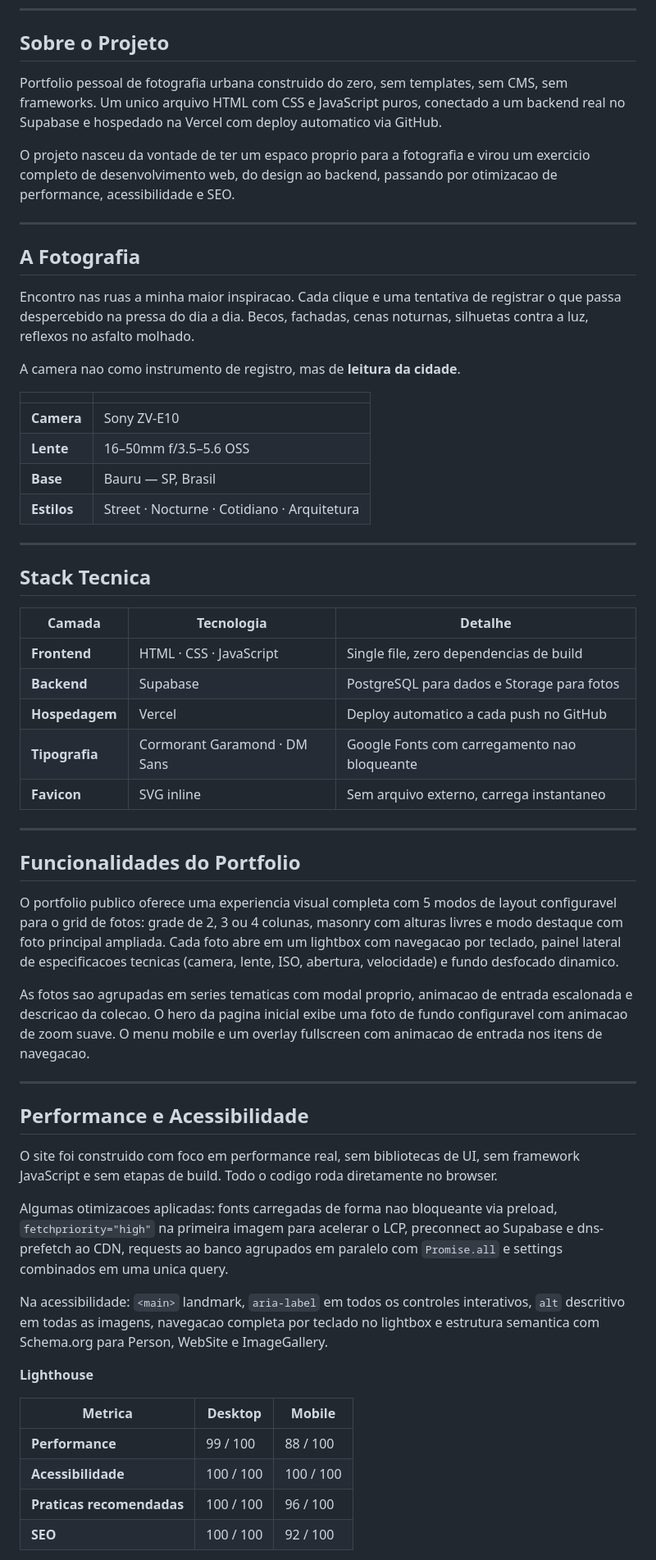
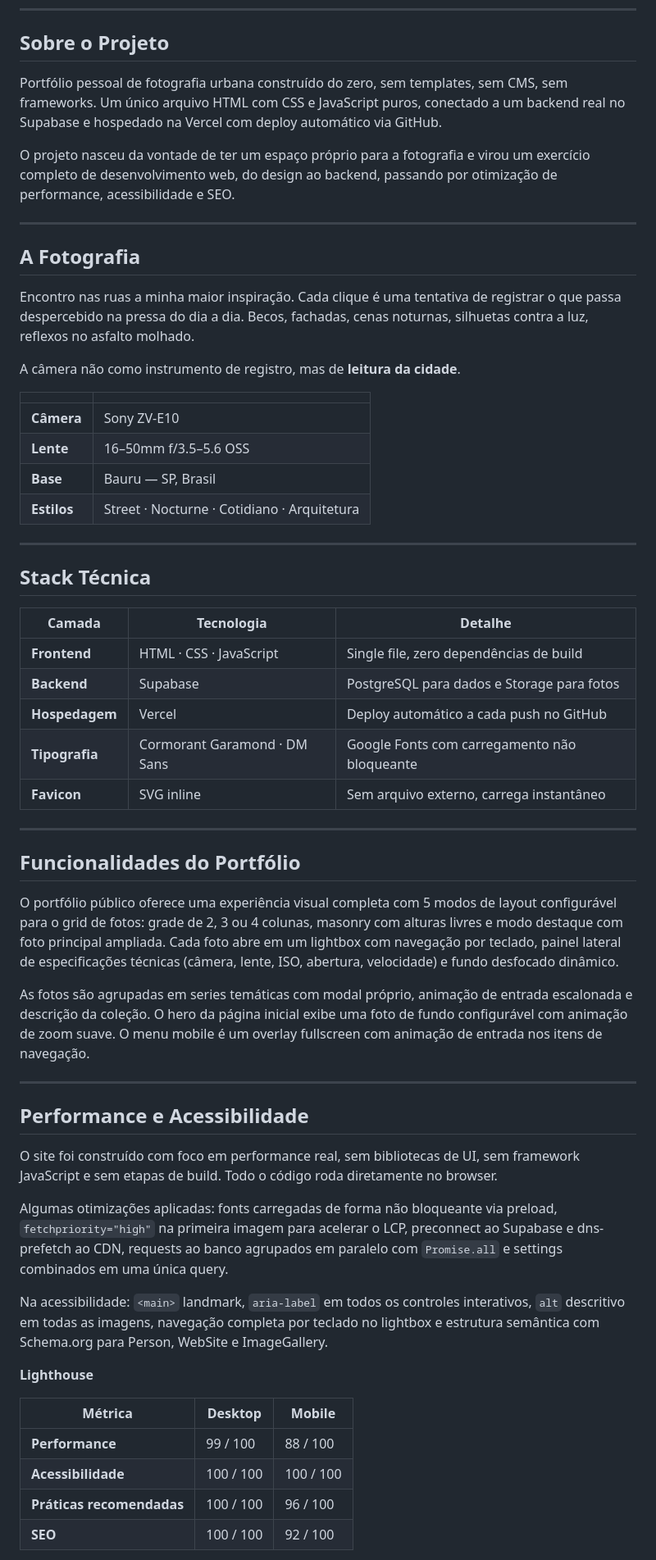
Before and after one commit to WillVillsDsSants/Willian-Villares-Photography, a Markdown page: README.md, the part around one of its changes. Shown at 82% size. GitHub-like rendering.

```diff
--- a/README.md
+++ b/README.md
@@ -23,61 +23,61 @@ Sony ZV-E10 &nbsp;·&nbsp; street &nbsp;·&nbsp; nocturne &nbsp;·&nbsp; cotidia
 
 ## Sobre o Projeto
 
-Portfolio pessoal de fotografia urbana construido do zero, sem templates, sem CMS, sem frameworks. Um unico arquivo HTML com CSS e JavaScript puros, conectado a um backend real no Supabase e hospedado na Vercel com deploy automatico via GitHub.
+Portfólio pessoal de fotografia urbana construído do zero, sem templates, sem CMS, sem frameworks. Um único arquivo HTML com CSS e JavaScript puros, conectado a um backend real no Supabase e hospedado na Vercel com deploy automático via GitHub.
 
-O projeto nasceu da vontade de ter um espaco proprio para a fotografia e virou um exercicio completo de desenvolvimento web, do design ao backend, passando por otimizacao de performance, acessibilidade e SEO.
+O projeto nasceu da vontade de ter um espaço próprio para a fotografia e virou um exercício completo de desenvolvimento web, do design ao backend, passando por otimização de performance, acessibilidade e SEO.
 
 ---
 
 ## A Fotografia
 
-Encontro nas ruas a minha maior inspiracao. Cada clique e uma tentativa de registrar o que passa despercebido na pressa do dia a dia. Becos, fachadas, cenas noturnas, silhuetas contra a luz, reflexos no asfalto molhado.
+Encontro nas ruas a minha maior inspiração. Cada clique é uma tentativa de registrar o que passa despercebido na pressa do dia a dia. Becos, fachadas, cenas noturnas, silhuetas contra a luz, reflexos no asfalto molhado.
 
-A camera nao como instrumento de registro, mas de **leitura da cidade**.
+A câmera não como instrumento de registro, mas de **leitura da cidade**.
 
 | | |
 |---|---|
-| **Camera** | Sony ZV-E10 |
+| **Câmera** | Sony ZV-E10 |
 | **Lente** | 16–50mm f/3.5–5.6 OSS |
 | **Base** | Bauru — SP, Brasil |
 | **Estilos** | Street · Nocturne · Cotidiano · Arquitetura |
 
 ---
 
-## Stack Tecnica
+## Stack Técnica
 
 | Camada | Tecnologia | Detalhe |
 |---|---|---|
-| **Frontend** | HTML · CSS · JavaScript | Single file, zero dependencias de build |
+| **Frontend** | HTML · CSS · JavaScript | Single file, zero dependências de build |
 | **Backend** | Supabase | PostgreSQL para dados e Storage para fotos |
-| **Hospedagem** | Vercel | Deploy automatico a cada push no GitHub |
-| **Tipografia** | Cormorant Garamond · DM Sans | Google Fonts com carregamento nao bloqueante |
-| **Favicon** | SVG inline | Sem arquivo externo, carrega instantaneo |
+| **Hospedagem** | Vercel | Deploy automático a cada push no GitHub |
+| **Tipografia** | Cormorant Garamond · DM Sans | Google Fonts com carregamento não bloqueante |
+| **Favicon** | SVG inline | Sem arquivo externo, carrega instantâneo |
 
 ---
 
-## Funcionalidades do Portfolio
+## Funcionalidades do Portfólio
 
-O portfolio publico oferece uma experiencia visual completa com 5 modos de layout configuravel para o grid de fotos: grade de 2, 3 ou 4 colunas, masonry com alturas livres e modo destaque com foto principal ampliada. Cada foto abre em um lightbox com navegacao por teclado, painel lateral de especificacoes tecnicas (camera, lente, ISO, abertura, velocidade) e fundo desfocado dinamico.
+O portfólio público oferece uma experiência visual completa com 5 modos de layout configurável para o grid de fotos: grade de 2, 3 ou 4 colunas, masonry com alturas livres e modo destaque com foto principal ampliada. Cada foto abre em um lightbox com navegação por teclado, painel lateral de especificações técnicas (câmera, lente, ISO, abertura, velocidade) e fundo desfocado dinâmico.
 
-As fotos sao agrupadas em series tematicas com modal proprio, animacao de entrada escalonada e descricao da colecao. O hero da pagina inicial exibe uma foto de fundo configuravel com animacao de zoom suave. O menu mobile e um overlay fullscreen com animacao de entrada nos itens de navegacao.
+As fotos são agrupadas em series temáticas com modal próprio, animação de entrada escalonada e descrição da coleção. O hero da página inicial exibe uma foto de fundo configurável com animação de zoom suave. O menu mobile é um overlay fullscreen com animação de entrada nos itens de navegação.
 
 ---
 
 ## Performance e Acessibilidade
 
-O site foi construido com foco em performance real, sem bibliotecas de UI, sem framework JavaScript e sem etapas de build. Todo o codigo roda diretamente no browser.
+O site foi construído com foco em performance real, sem bibliotecas de UI, sem framework JavaScript e sem etapas de build. Todo o código roda diretamente no browser.
 
-Algumas otimizacoes aplicadas: fonts carregadas de forma nao bloqueante via preload, `fetchpriority="high"` na primeira imagem para acelerar o LCP, preconnect ao Supabase e dns-prefetch ao CDN, requests ao banco agrupados em paralelo com `Promise.all` e settings combinados em uma unica query.
+Algumas otimizações aplicadas: fonts carregadas de forma não bloqueante via preload, `fetchpriority="high"` na primeira imagem para acelerar o LCP, preconnect ao Supabase e dns-prefetch ao CDN, requests ao banco agrupados em paralelo com `Promise.all` e settings combinados em uma única query.
 
-Na acessibilidade: `<main>` landmark, `aria-label` em todos os controles interativos, `alt` descritivo em todas as imagens, navegacao completa por teclado no lightbox e estrutura semantica com Schema.org para Person, WebSite e ImageGallery.
+Na acessibilidade: `<main>` landmark, `aria-label` em todos os controles interativos, `alt` descritivo em todas as imagens, navegação completa por teclado no lightbox e estrutura semântica com Schema.org para Person, WebSite e ImageGallery.
 
 **Lighthouse**
 
-| Metrica | Desktop | Mobile |
+| Métrica | Desktop | Mobile |
 |---|---|---|
 | **Performance** | 99 / 100 | 88 / 100 |
 | **Acessibilidade** | 100 / 100 | 100 / 100 |
-| **Praticas recomendadas** | 100 / 100 | 96 / 100 |
+| **Práticas recomendadas** | 100 / 100 | 96 / 100 |
 | **SEO** | 100 / 100 | 92 / 100 |
 
```
Also changed, not shown: other parts of README.md (+11 -11 lines).
